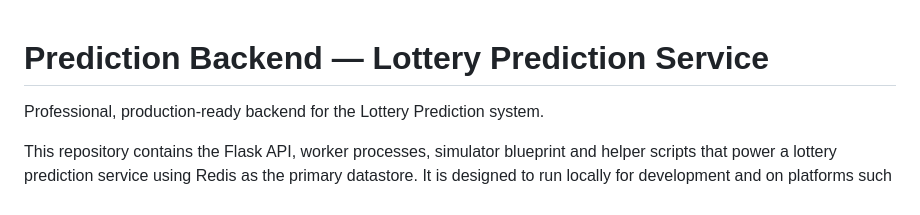
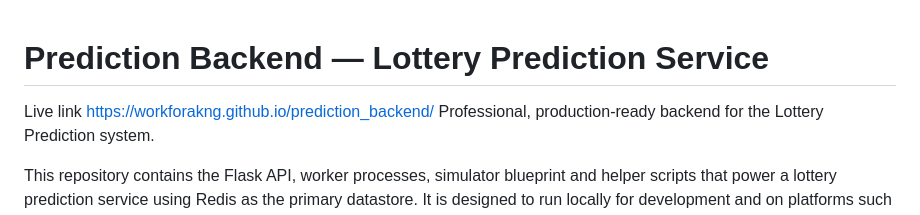
Before and after one commit to workforakng/prediction_backend, a Markdown page: README.md, the part around the change. GitHub-like rendering.

Commit message:
Add live link to the README
Added live link to the README for easy access.

```diff
--- a/README.md
+++ b/README.md
@@ -1,5 +1,6 @@
 # Prediction Backend — Lottery Prediction Service
-
+Live link
+https://workforakng.github.io/prediction_backend/
 Professional, production-ready backend for the Lottery Prediction system.
 
 This repository contains the Flask API, worker processes, simulator blueprint and helper scripts that power a lottery prediction service using Redis as the primary datastore. It is designed to run locally for development and on platforms such as Railway for production.
```
